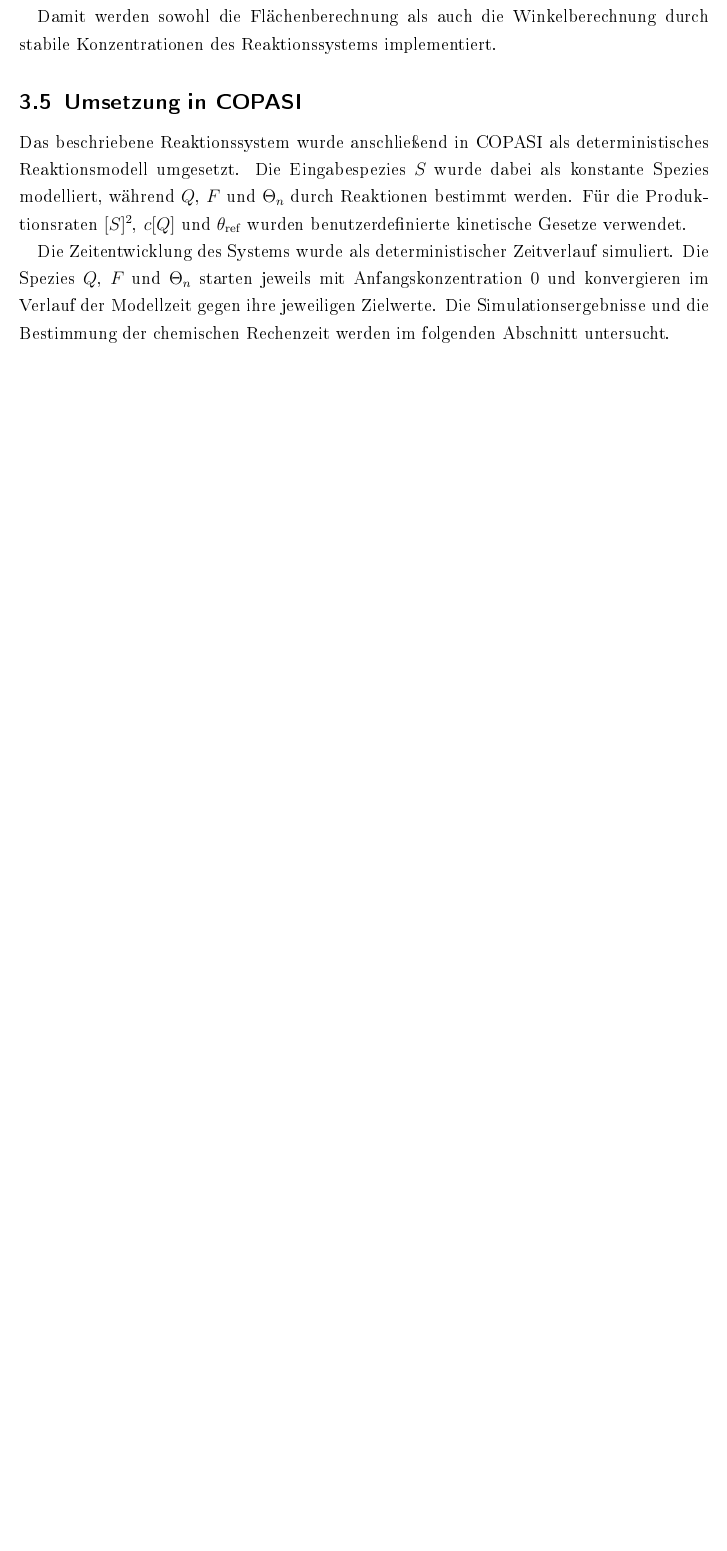
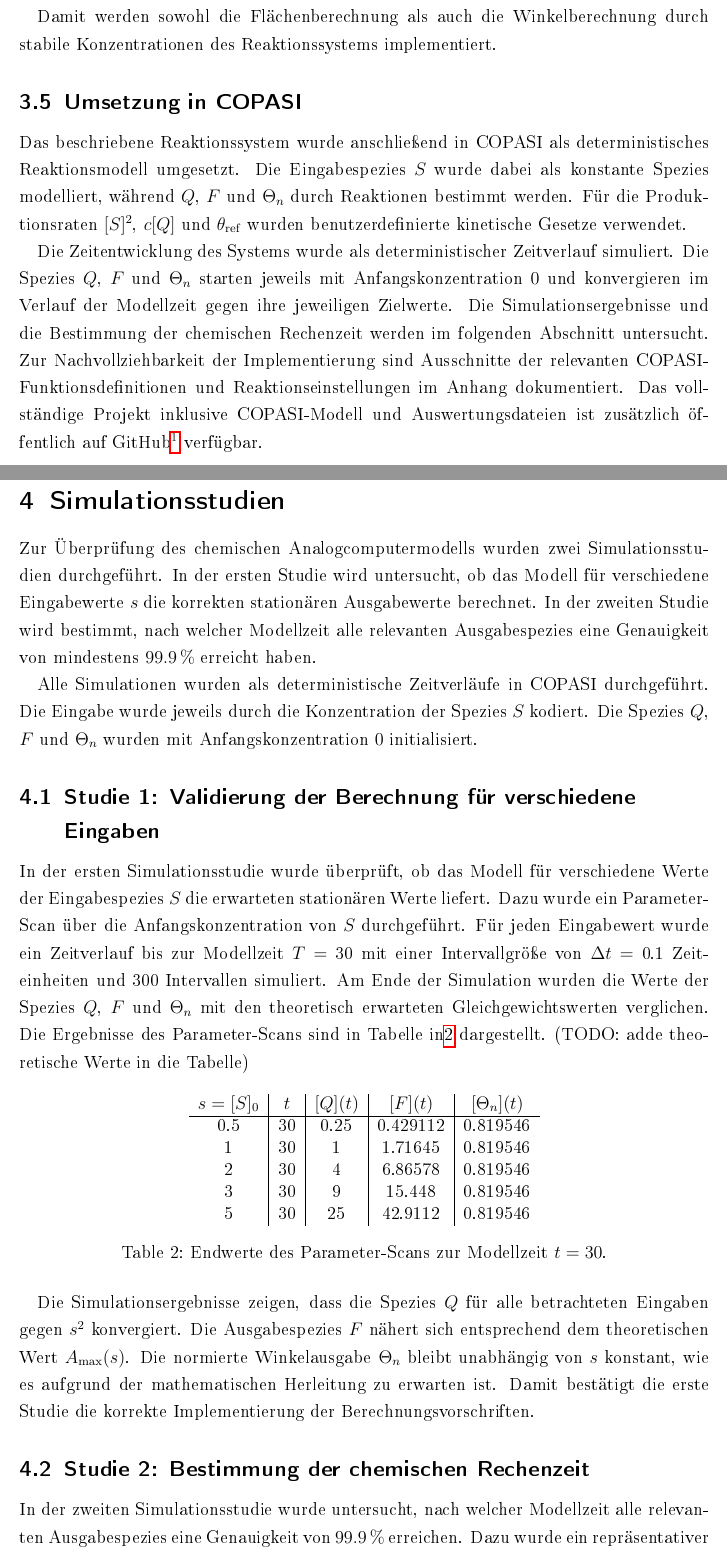
Before and after one commit to kvnmtz/MolekulareAlgorithmen, a LaTeX paper (main.tex, which reads sections/chemische_modellierung.tex, sections/simulation.tex): part of page 12 of 13 before the commit and two parts of pages 12 and 13 of 16 after it, the two joined at a grey line, cut so that both start at the same text, the shorter picture padded with empty space. The pictures show the PDF file main.pdf that the author committed with the source.

Commit message:
Add results

```diff
--- a/sections/chemische_modellierung.tex
+++ b/sections/chemische_modellierung.tex
@@ -379,4 +378,7 @@ Die Zeitentwicklung des Systems wurde als deterministischer Zeitverlauf
 simuliert. Die Spezies \(Q\), \(F\) und \(\Theta_n\) starten jeweils mit
 Anfangskonzentration \(0\) und konvergieren im Verlauf der Modellzeit gegen
 ihre jeweiligen Zielwerte. Die Simulationsergebnisse und die Bestimmung
-der chemischen Rechenzeit werden im folgenden Abschnitt untersucht.
+der chemischen Rechenzeit werden im folgenden Abschnitt untersucht. Zur Nachvollziehbarkeit der Implementierung sind Ausschnitte der relevanten
+COPASI-Funktionsdefinitionen und Reaktionseinstellungen im Anhang
+dokumentiert. Das vollständige Projekt inklusive COPASI-Modell und
+Auswertungsdateien ist zusätzlich öffentlich auf GitHub\footnote{\url{https://github.com/PatrickStahl/MolekulareAlgorithmen}} verfügbar.
--- /dev/null
+++ b/sections/simulation.tex
@@ -0,0 +1,53 @@
+\section{Simulationsstudien}
+
+Zur Überprüfung des chemischen Analogcomputermodells wurden zwei
+Simulationsstudien durchgeführt. In der ersten Studie wird untersucht, ob
+das Modell für verschiedene Eingabewerte \(s\) die korrekten stationären
+Ausgabewerte berechnet. In der zweiten Studie wird bestimmt, nach welcher
+Modellzeit alle relevanten Ausgabespezies eine Genauigkeit von mindestens
+\(99.9\,\%\) erreicht haben.
+
+Alle Simulationen wurden als deterministische Zeitverläufe in COPASI
+durchgeführt. Die Eingabe wurde jeweils durch die Konzentration der
+Spezies \(S\) kodiert. Die Spezies \(Q\), \(F\) und \(\Theta_n\) wurden mit
+Anfangskonzentration \(0\) initialisiert.
+
+\subsection{Studie 1: Validierung der Berechnung für verschiedene Eingaben}
+
+In der ersten Simulationsstudie wurde überprüft, ob das Modell für
+verschiedene Werte der Eingabespezies \(S\) die erwarteten stationären
+Werte liefert. Dazu wurde ein Parameter-Scan über die Anfangskonzentration
+von \(S\) durchgeführt. Für jeden Eingabewert wurde ein Zeitverlauf bis zur
+Modellzeit $T = \text{30}$ mit einer Intervallgröße von \(\Delta t = \text{0.1}\) Zeiteinheiten und 300 Intervallen simuliert. Am Ende der Simulation wurden die Werte der Spezies \(Q\), \(F\) und \(\Theta_n\) mit den theoretisch erwarteten Gleichgewichtswerten verglichen. Die Ergebnisse des Parameter-Scans sind in Tabelle in\ref{tab:studie1_parameter_scan} dargestellt. (TODO: adde theoretische Werte in die Tabelle)
+
+\begin{table}[h]
+    \centering
+    \begin{tabular}{c|c|c|c|c}
+        \(s=[S]_0\) &
+        \(t\) &
+        \([Q](t)\) &
+        \([F](t)\) &
+        \([\Theta_n](t)\) \\
+        \hline
+        0.5 & 30 & 0.25 & 0.429112 & 0.819546 \\
+        1	&30	&1&	1.71645	& 0.819546 \\
+        2	&30	&4	&6.86578	&0.819546 \\
+        3	&30	&9	&15.448	&0.819546 \\
+        5	&30	&25	&42.9112	&0.819546 \\
+    \end{tabular}
+    \caption{Endwerte des Parameter-Scans zur Modellzeit \(t=30\).}
+    \label{tab:studie1_parameter_scan}
+\end{table}
+
+Die Simulationsergebnisse zeigen, dass die Spezies \(Q\) für alle
+betrachteten Eingaben gegen \(s^2\) konvergiert. Die Ausgabespezies \(F\)
+nähert sich entsprechend dem theoretischen Wert \(A_{\max}(s)\). Die
+normierte Winkelausgabe \(\Theta_n\) bleibt unabhängig von \(s\) konstant,
+wie es aufgrund der mathematischen Herleitung zu erwarten ist. Damit
+bestätigt die erste Studie die korrekte Implementierung der
+Berechnungsvorschriften.
+
+\subsection{Studie 2: Bestimmung der chemischen Rechenzeit}
+
+In der zweiten Simulationsstudie wurde untersucht, nach welcher Modellzeit
+alle relevanten Ausgabespezies eine Genauigkeit von \(99.9\,\%\) erreichen.
@@ -0,0 +78,13 @@
+\begin{table}[h]
+    \centering
+    \begin{tabular}{c|c|c}
+        Spezies & Zielwert \(X^*\) & \(99.9\,\%\)-Schwelle \(0.999X^*\) \\
+        \hline
+        \(Q\) & 4 & 3.996 \\
+        \(F\) & 6.865784432 & 6.858918648 \\
+        \(\Theta_n\) & 0.819546 & 0.8187269 \\
+    \end{tabular}
+    \caption{Zielwerte und \(99.9\,\%\)-Schwellen für die Bestimmung der
+    chemischen Rechenzeit.}
+    \label{tab:studie2_schwellen}
+\end{table}
@@ -0,0 +97,2 @@
+\begin{table}[h]
+    \centering
@@ -0,0 +185 @@
+von mindestens \(99.9\,\%\) vor.
```
Also changed, not shown: main.tex (+1 -0 lines), main.pdf, sections/chemische_modellierung.tex (1 more changed lines), sections/simulation.tex (116 more changed lines).
